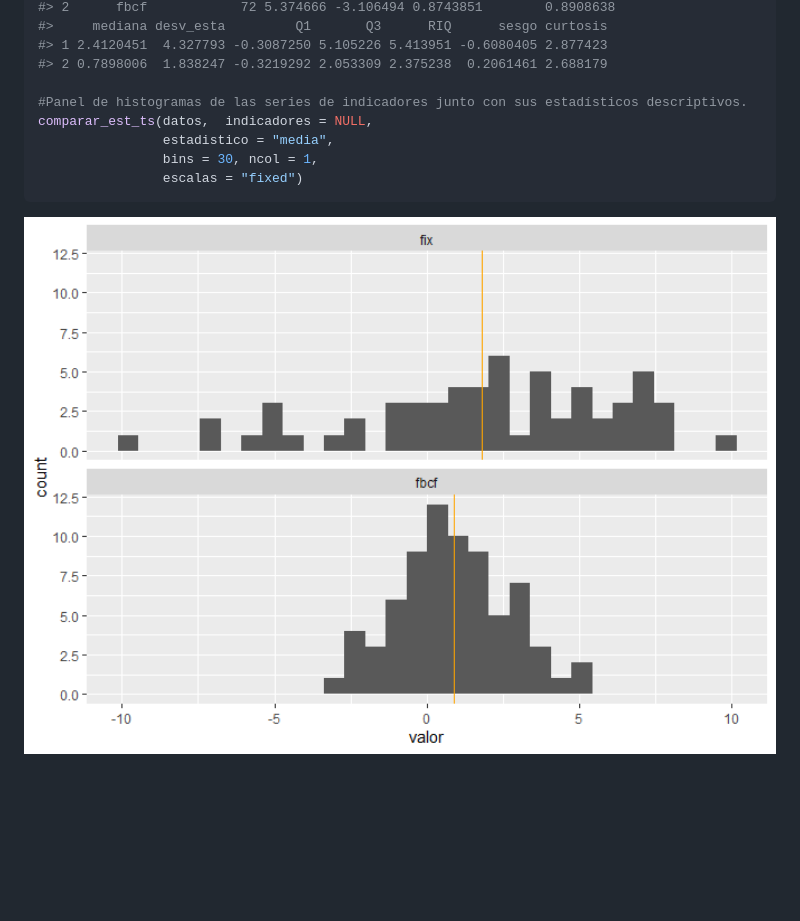
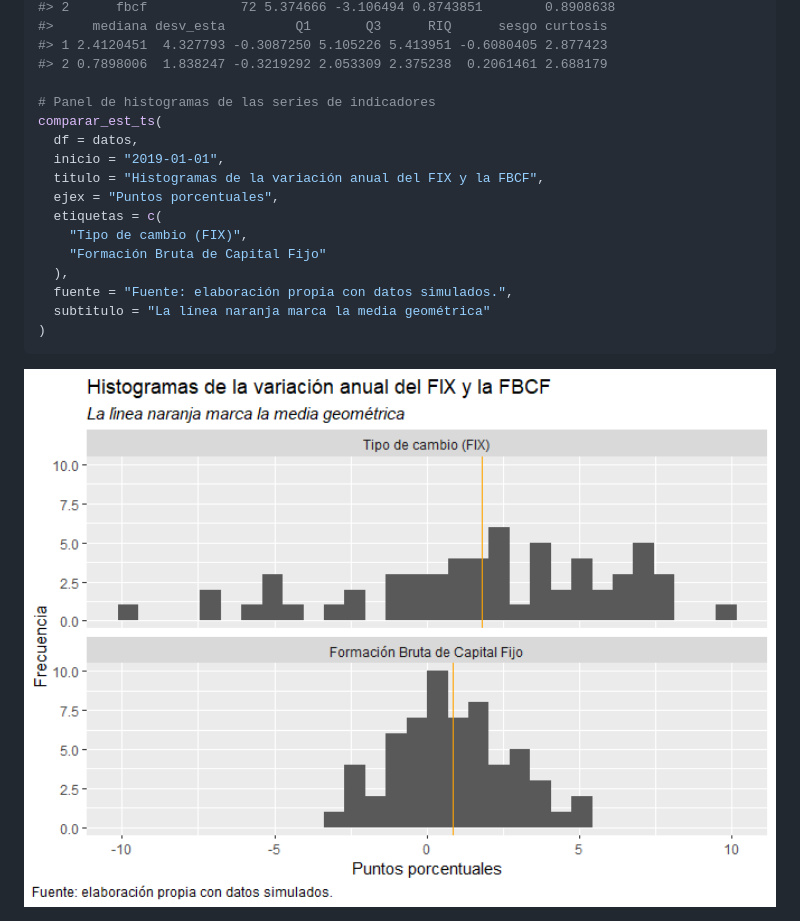
Before and after one commit to carrascofernando032/seriesMX, a Markdown page: README.md, the part around the change. Drawn GitHub-style; pictures changed too: man/figures/README-ejemplo-estadisticos_ts-1.png; blank space fills up the shorter version.

Commit message:
Fix README examples

````diff
--- a/README.md
+++ b/README.md
@@ -340,11 +340,19 @@ estadisticos_ts(df = datos)
 #> 1 2.4120451  4.327793 -0.3087250 5.105226 5.413951 -0.6080405 2.877423
 #> 2 0.7898006  1.838247 -0.3219292 2.053309 2.375238  0.2061461 2.688179
 
-#Panel de histogramas de las series de indicadores junto con sus estadísticos descriptivos.
-comparar_est_ts(datos,  indicadores = NULL,
-                estadistico = "media",
-                bins = 30, ncol = 1,
-                escalas = "fixed")
+# Panel de histogramas de las series de indicadores
+comparar_est_ts(
+  df = datos,
+  inicio = "2019-01-01",
+  titulo = "Histogramas de la variación anual del FIX y la FBCF",
+  ejex = "Puntos porcentuales",
+  etiquetas = c(
+    "Tipo de cambio (FIX)",
+    "Formación Bruta de Capital Fijo"
+  ),
+  fuente = "Fuente: elaboración propia con datos simulados.",
+  subtitulo = "La línea naranja marca la media geométrica"
+)
 ```
 
 <img src="man/figures/README-ejemplo-estadisticos_ts-1.png" alt="" width="100%" />
````
Also changed, not shown: 3 other files.
